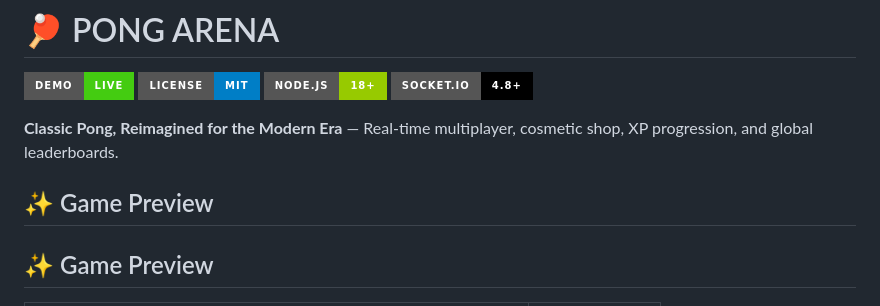
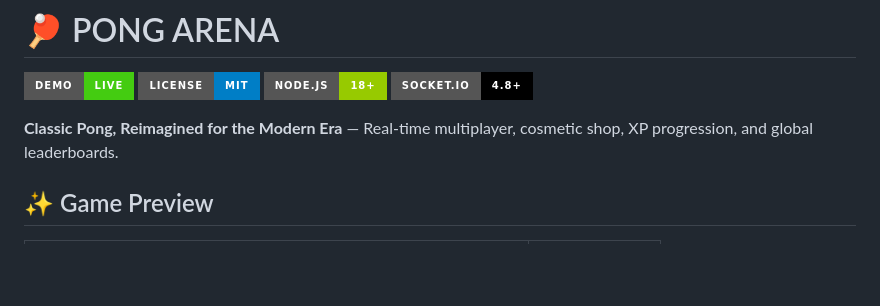
Before and after one commit to github-deewhy/pong-arena, a Markdown page: README.md, the part around the change. Rendered like a GitHub page; badges without logos; blank space fills up the shorter version.

```diff
--- a/README.md
+++ b/README.md
@@ -6,8 +6,6 @@
 [![Socket.io](https://img.shields.io/badge/Socket.io-4.8+-black?style=for-the-badge)](https://socket.io)
 
 **Classic Pong, Reimagined for the Modern Era** — Real-time multiplayer, cosmetic shop, XP progression, and global leaderboards.
-
-## ✨ Game Preview
 
 ## ✨ Game Preview
 
```
